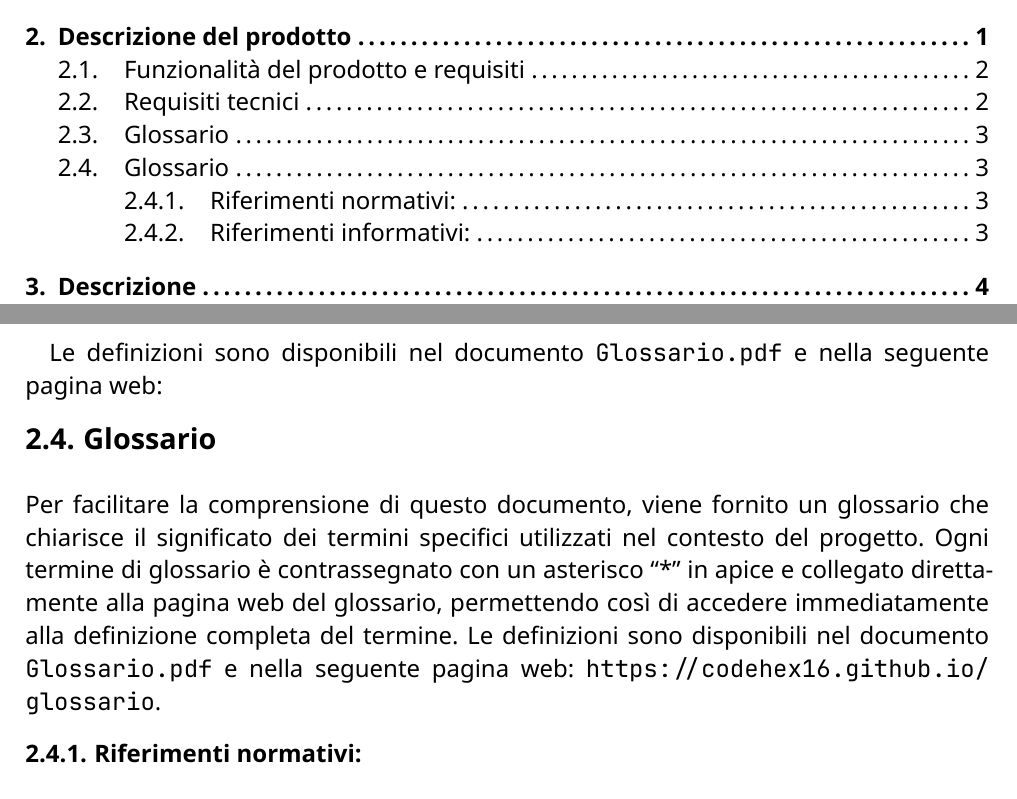
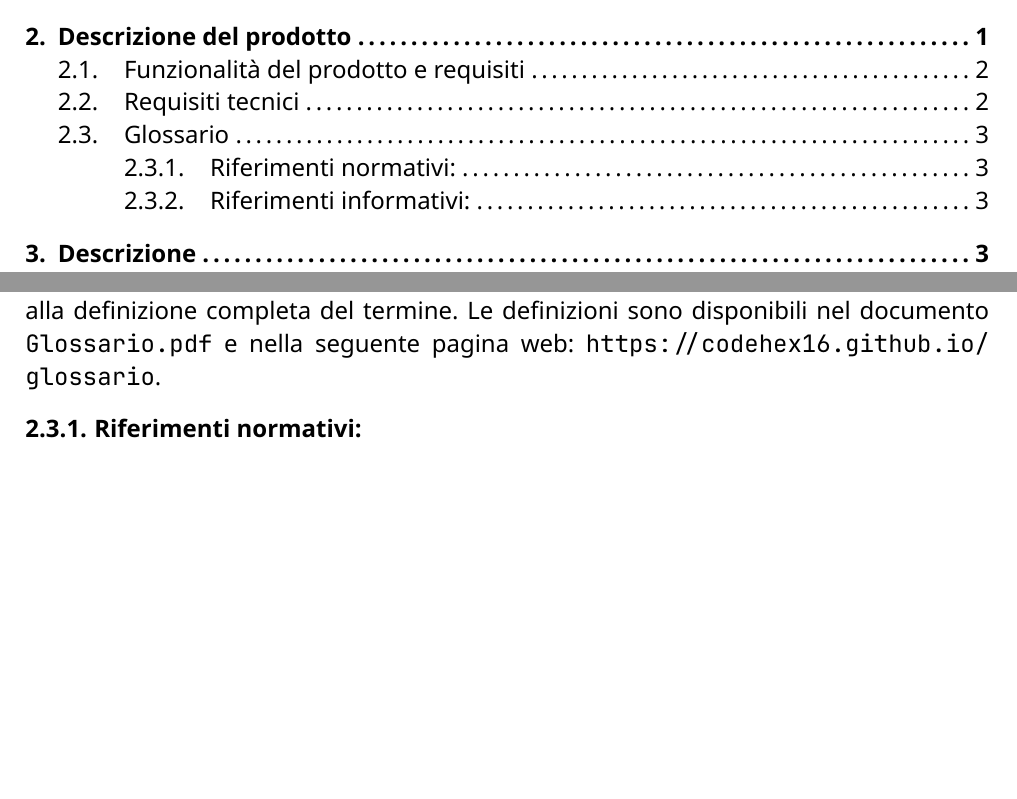
Before and after one commit to CodeHex16/documentazione, a Typst document (2 - RTB/source/Analisi-dei-Requisiti.typ): two parts of pages 3 and 8 of 30 before the commit and two parts of pages 3 and 8 of 29 after it, joined at a grey line, cut so that both start at the same text, the shorter picture padded with empty space. Compiled offline with Typst 0.15.

Commit message:
Update Analisi-dei-Requisiti.typ

```diff
--- a/2 - RTB/source/Analisi-dei-Requisiti.typ
+++ b/2 - RTB/source/Analisi-dei-Requisiti.typ
@@ -101,11 +101,4 @@ Il sistema dovrà offrire le seguenti funzionalità principali:
   - Supporta la scalabilità attraverso l'inizializzazione di nodi stateless, per rispondere a un numero variabile di richieste simultanee.
 
 == Glossario
-Per facilitare la comprensione di questo documento, viene fornito un glossario che chiarisce il significato dei termini specifici utilizzati nel contesto del progetto. Ogni termine di glossario è contrassegnato con un asterisco "\*" in apice e collegato direttamente alla pagina web del glossario, permettendo così di accedere immediatamente alla definizione completa del termine.
-
-Le definizioni sono disponibili nel documento
-#link("https://github.com/CodeHex16/documentazione/tree/main/glossario/glossario.pdf")[Glossario.pdf]
-e nella seguente pagina web:
-
-== Glossario
 Per facilitare la comprensione di questo documento, viene fornito un glossario che chiarisce il significato dei termini specifici utilizzati nel contesto del progetto. Ogni termine di glossario è contrassegnato con un asterisco "\*" in apice e collegato direttamente alla pagina web del glossario, permettendo così di accedere immediatamente alla definizione completa del termine. Le definizioni sono disponibili nel documento #link("https://github.com/CodeHex16/documentazione/tree/main/glossario/glossario.pdf")[Glossario.pdf] e nella seguente pagina web: #link("https://codehex16.github.io/glossario").
```
Also changed, not shown: 2 - RTB/source/Analisi-dei-Requisiti.typ (5 more changed lines).
